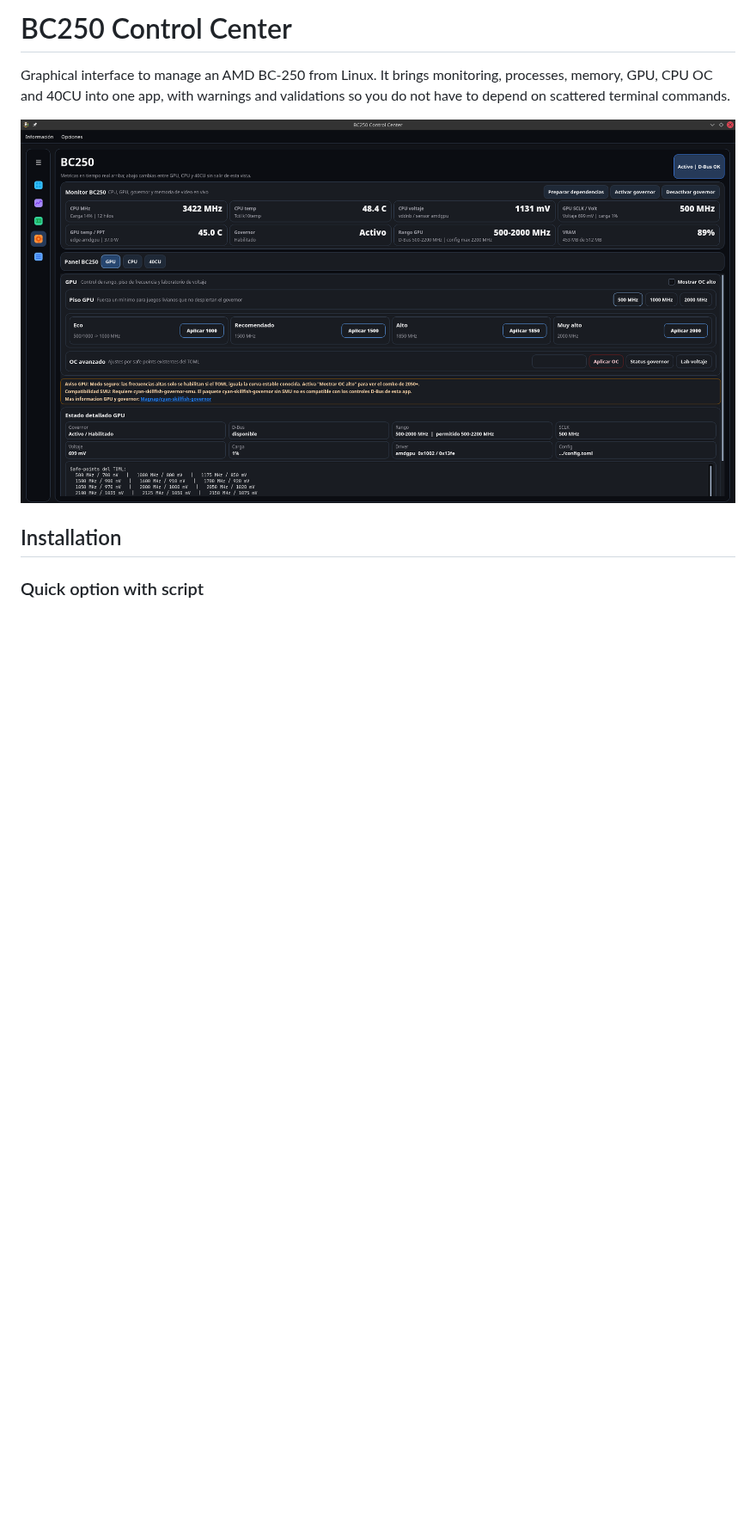
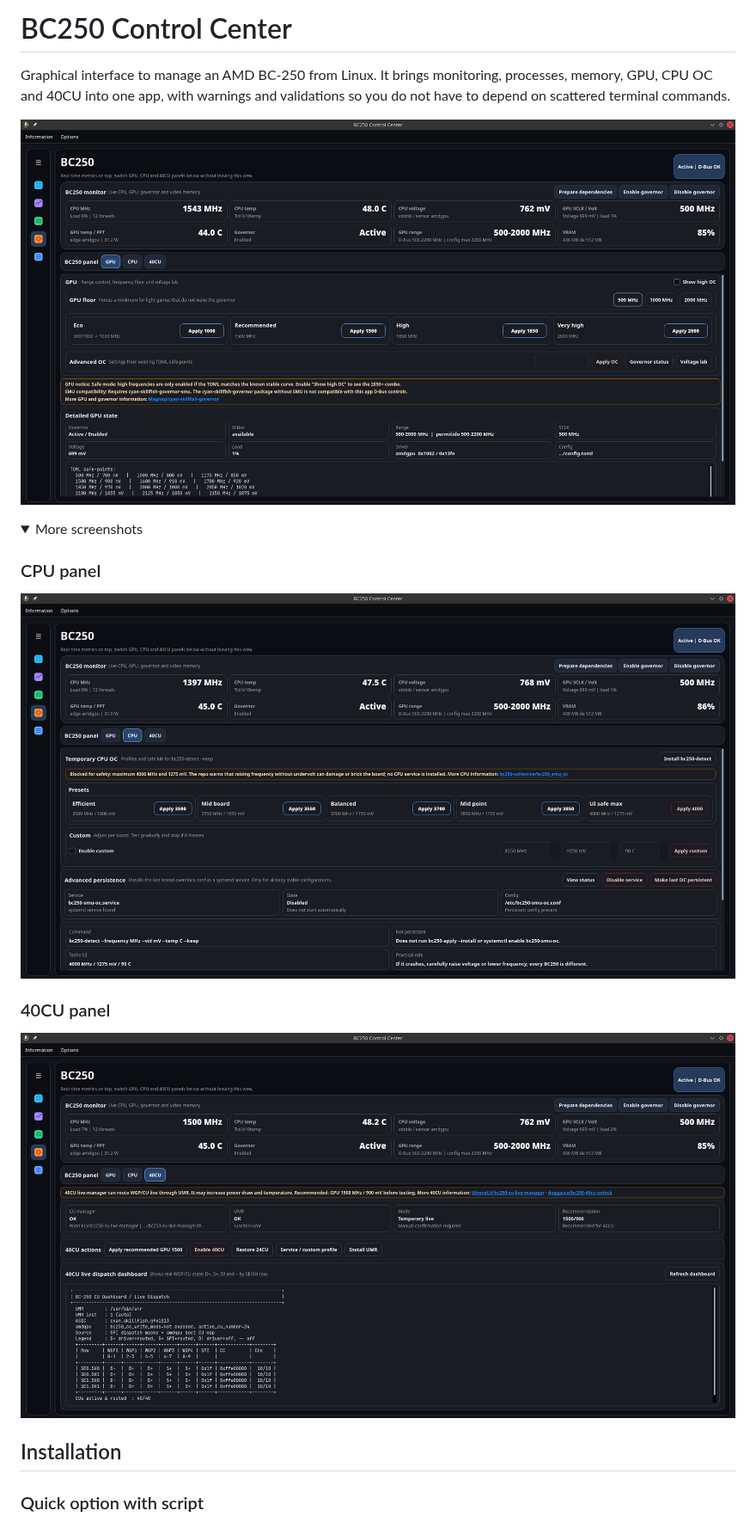
Before and after one commit to movacx/bc250-control-center, a Markdown page: README.md, the part around the change. Shown at 86% size. GitHub-like rendering; pictures changed too: docs/images/bc250-40cu.png (added), docs/images/bc250-control-center.png (deleted), docs/images/bc250-cpu.png (added); folded sections open; blank space fills up the shorter version.

Commit message:
Update screenshots

```diff
--- a/README.md
+++ b/README.md
@@ -2,7 +2,20 @@
 
 Graphical interface to manage an AMD BC-250 from Linux. It brings monitoring, processes, memory, GPU, CPU OC and 40CU into one app, with warnings and validations so you do not have to depend on scattered terminal commands.
 
-![BC250 Control Center screenshot](docs/images/bc250-control-center.png)
+![BC250 Control Center GPU panel](docs/images/bc250-gpu.png)
+
+<details>
+<summary>More screenshots</summary>
+
+### CPU panel
+
+![BC250 Control Center CPU panel](docs/images/bc250-cpu.png)
+
+### 40CU panel
+
+![BC250 Control Center 40CU panel](docs/images/bc250-40cu.png)
+
+</details>
 
 ## Installation
 
```
